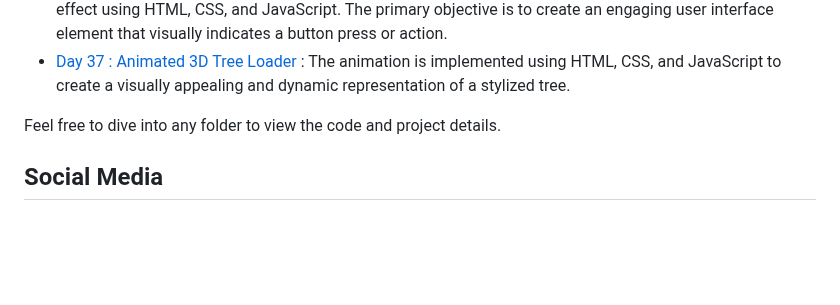
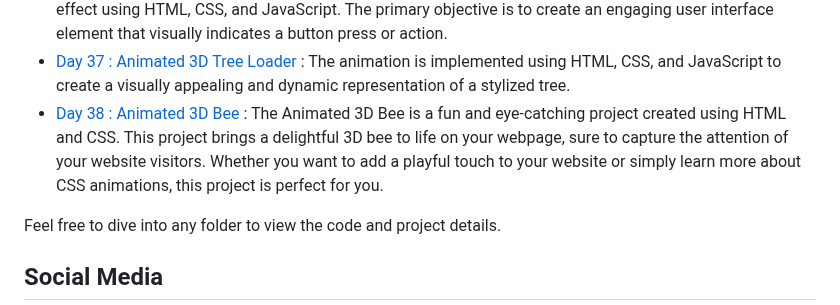
Before and after one commit to withaarzoo/100-Days-of-Code, a Markdown page: README.md, the part around the change. GitHub-like rendering; blank space fills up the shorter version.

```diff
--- a/README.md
+++ b/README.md
@@ -47,6 +47,7 @@ You can explore the following folders to access individual projects and code sam
 - [Day 35 : Animated Cube Wheel Loader](https://github.com/withaarzoo/100-Days-of-Code/tree/main/%5B%20Day%2035%20%5D%20-%20Animated%20Cube%20Wheel%20Loader) : This is a simple HTML and CSS project that demonstrates an animated cube wheel loader. The project can be used as a preloader on websites, applications, and other digital products to indicate loading progress.
 - [Day 36 : Animated Compress File Button](https://github.com/withaarzoo/100-Days-of-Code/tree/main/%5B%20Day%2036%20%5D%20-%20Animated%20Compress%20File%20Button) : This project demonstrates an animated button compression effect using HTML, CSS, and JavaScript. The primary objective is to create an engaging user interface element that visually indicates a button press or action.
 - [Day 37 : Animated 3D Tree Loader](https://github.com/withaarzoo/100-Days-of-Code/tree/main/%5B%20Day%2037%20%5D%20-%20Animated%203D%20Tree%20Loader) : The animation is implemented using HTML, CSS, and JavaScript to create a visually appealing and dynamic representation of a stylized tree.
+- [Day 38 : Animated 3D Bee](https://github.com/withaarzoo/100-Days-of-Code/tree/main/%5B%20Day%2038%20%5D%20-%20Animated%203D%20Bee) : The Animated 3D Bee is a fun and eye-catching project created using HTML and CSS. This project brings a delightful 3D bee to life on your webpage, sure to capture the attention of your website visitors. Whether you want to add a playful touch to your website or simply learn more about CSS animations, this project is perfect for you.
 
 Feel free to dive into any folder to view the code and project details.
 
```
